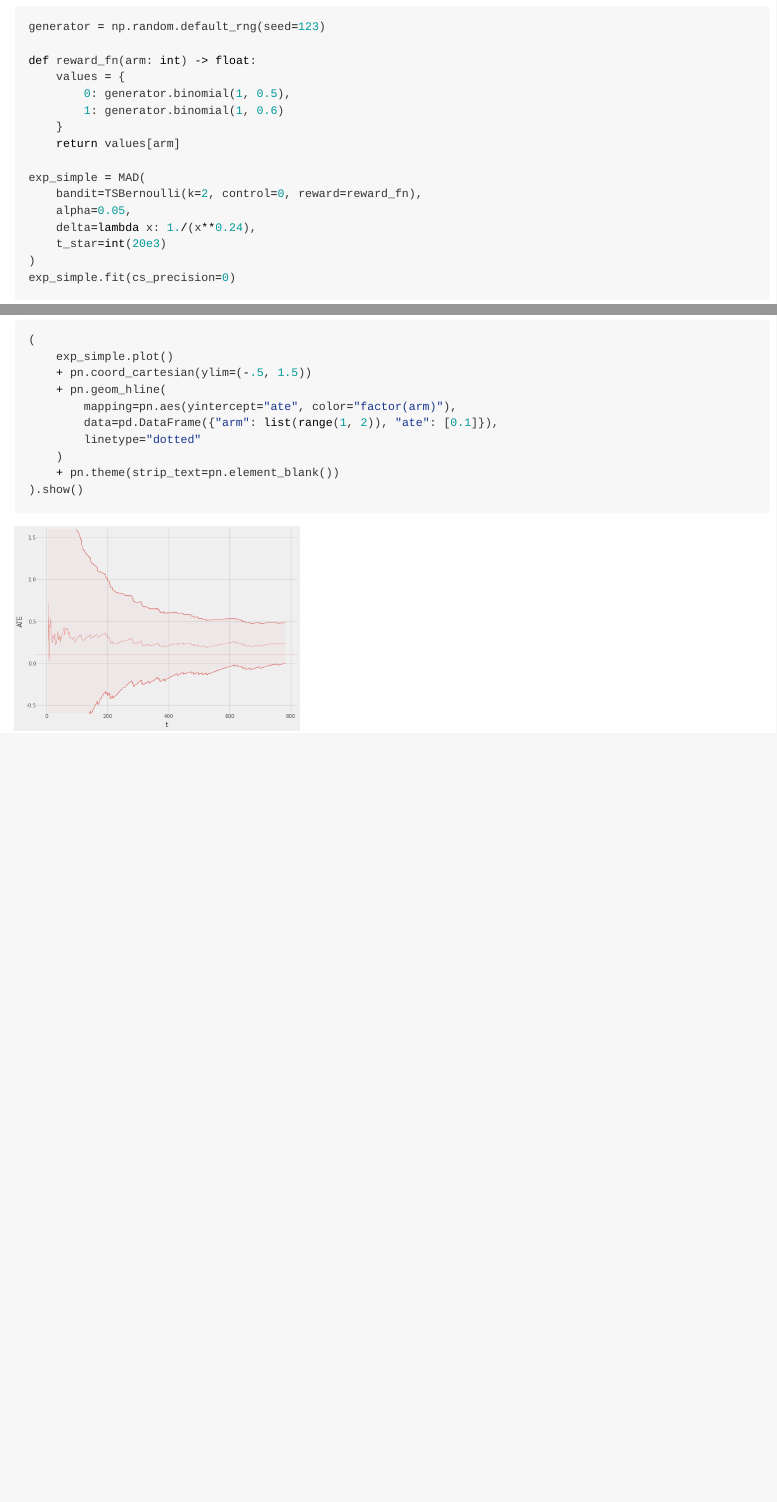
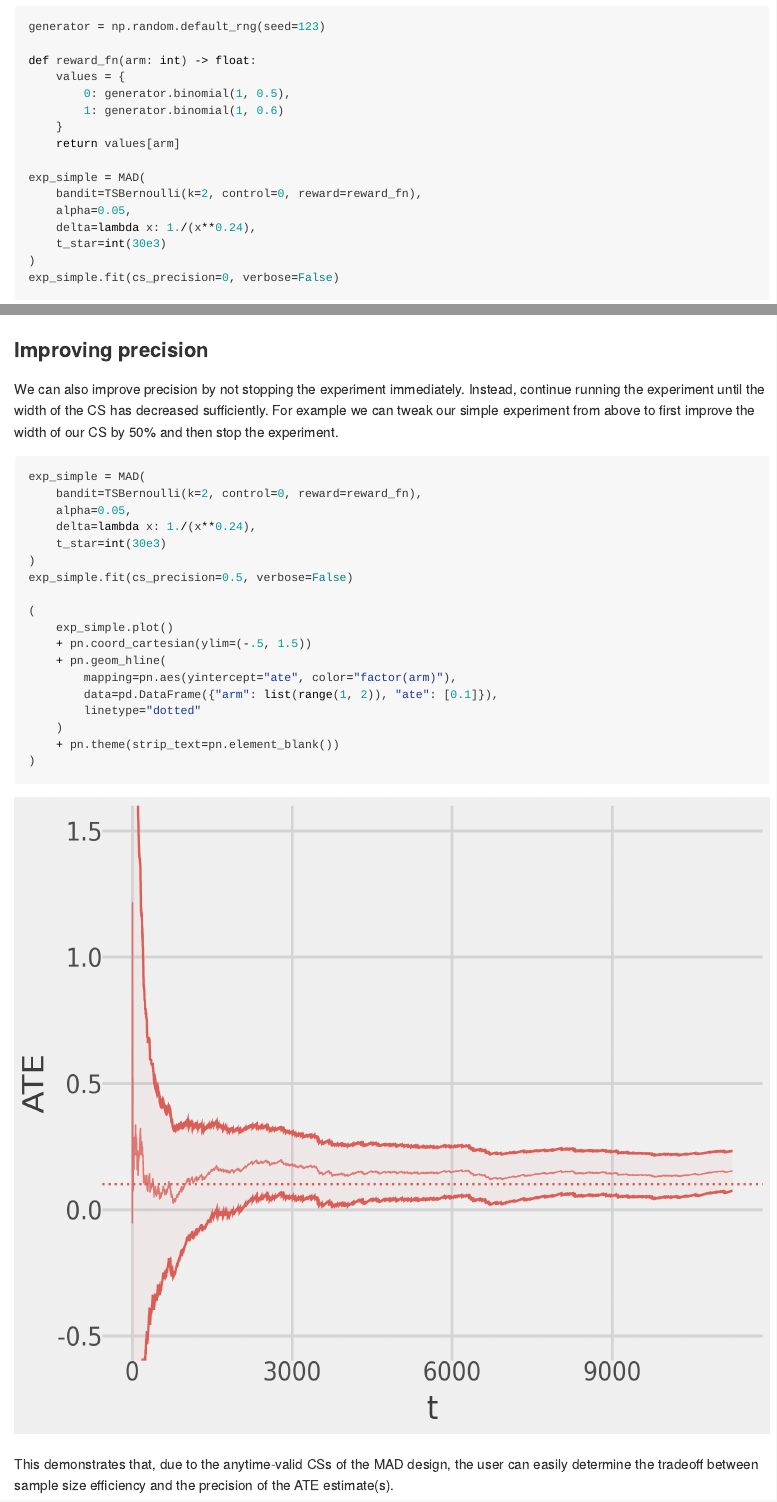
Before and after one commit to dmolitor/robust-adaptive-experiments, a Quarto document (README.qmd): the page in a window 1100 px wide, from 520 px down, and a second part further down, joined at a grey line. The pictures show the output file README.md that the author committed with the source, drawn offline in the style of GitHub.

Commit message:
Update README :book:

````diff
--- a/README.qmd
+++ b/README.qmd
@@ -1,9 +1,5 @@
 ---
-format:
-  gfm:
-    fig-dpi: 500
-    fig-height: 4
-    fig-width: 6
+format: gfm
 jupyter: python3
 ---
 
@@ -62,9 +60,9 @@ exp_simple = MAD(
     bandit=TSBernoulli(k=2, control=0, reward=reward_fn),
     alpha=0.05,
     delta=lambda x: 1./(x**0.24),
-    t_star=int(20e3)
+    t_star=int(30e3)
 )
-exp_simple.fit(cs_precision=0)
+exp_simple.fit(cs_precision=0, verbose=False)
 ```
 
 We can demonstrate that the MAD design gives us an unbiased estimate of the
@@ -79,5 +77,36 @@ ATE with valid CSs that converge to the truth and are valid across time.
         linetype="dotted"
     )
     + pn.theme(strip_text=pn.element_blank())
-).show()
+)
 ```
+
+### Improving precision
+
+We can also improve precision by not stopping the experiment immediately.
+Instead, continue running the experiment until the width of the CS has
+decreased sufficiently. For example we can tweak our simple experiment from
+above to first improve the width of our CS by 50% and then stop the experiment.
+```{python}
+exp_simple = MAD(
+    bandit=TSBernoulli(k=2, control=0, reward=reward_fn),
+    alpha=0.05,
+    delta=lambda x: 1./(x**0.24),
+    t_star=int(30e3)
+)
+exp_simple.fit(cs_precision=0.5, verbose=False)
+
+(
+    exp_simple.plot()
+    + pn.coord_cartesian(ylim=(-.5, 1.5))
+    + pn.geom_hline(
+        mapping=pn.aes(yintercept="ate", color="factor(arm)"),
+        data=pd.DataFrame({"arm": list(range(1, 2)), "ate": [0.1]}),
+        linetype="dotted"
+    )
+    + pn.theme(strip_text=pn.element_blank())
+)
+```
+
+This demonstrates that, due to the anytime-valid CSs of the MAD design,
+the user can easily determine the tradeoff between sample size efficiency
+and the precision of the ATE estimate(s).
````
Also changed, not shown: src/mad.py (+13 -3 lines), README.md, README_files/figure-commonmark/cell-4-output-1.png, README_files/figure-commonmark/cell-5-output-1.png (added), README.qmd (4 more changed lines).
